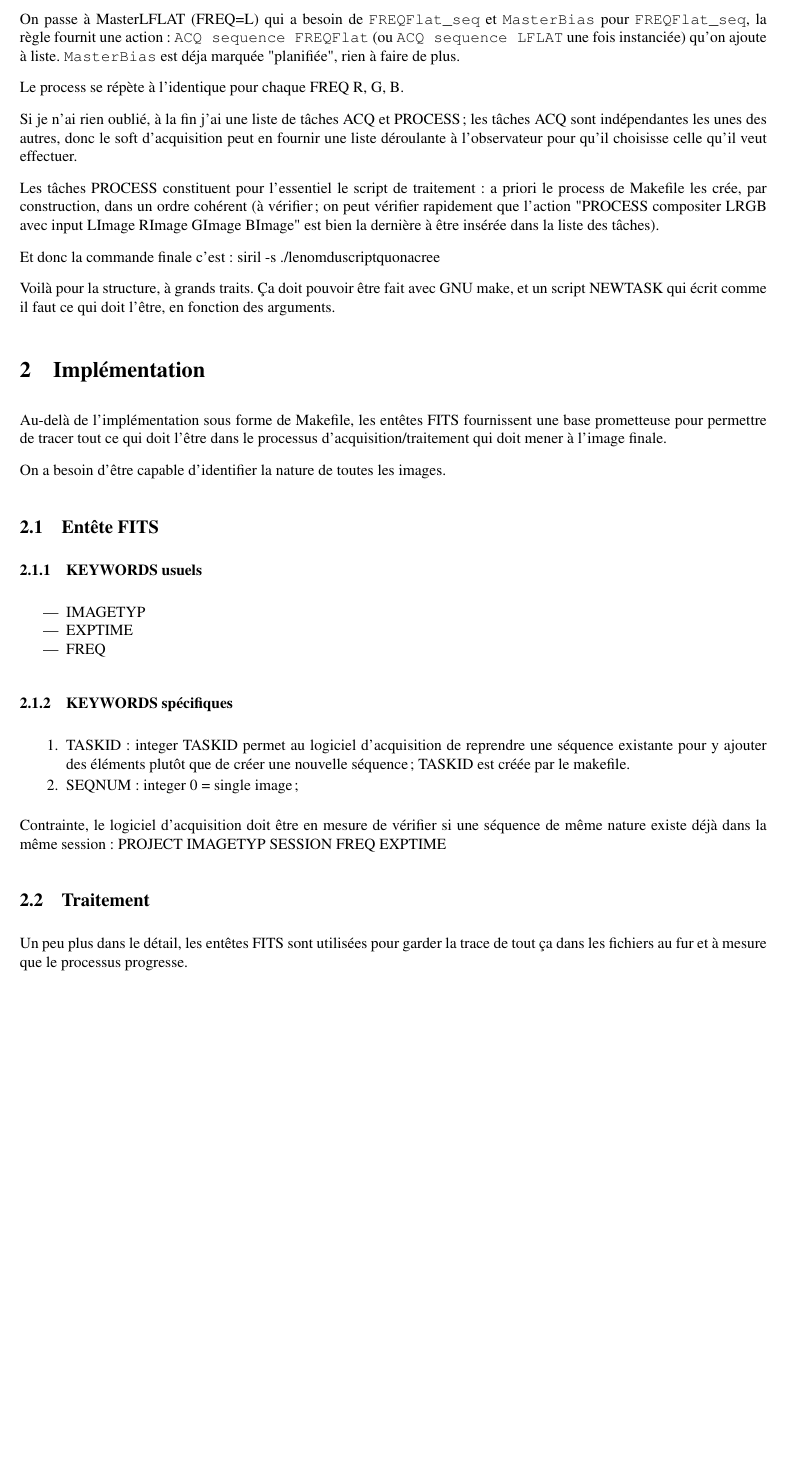
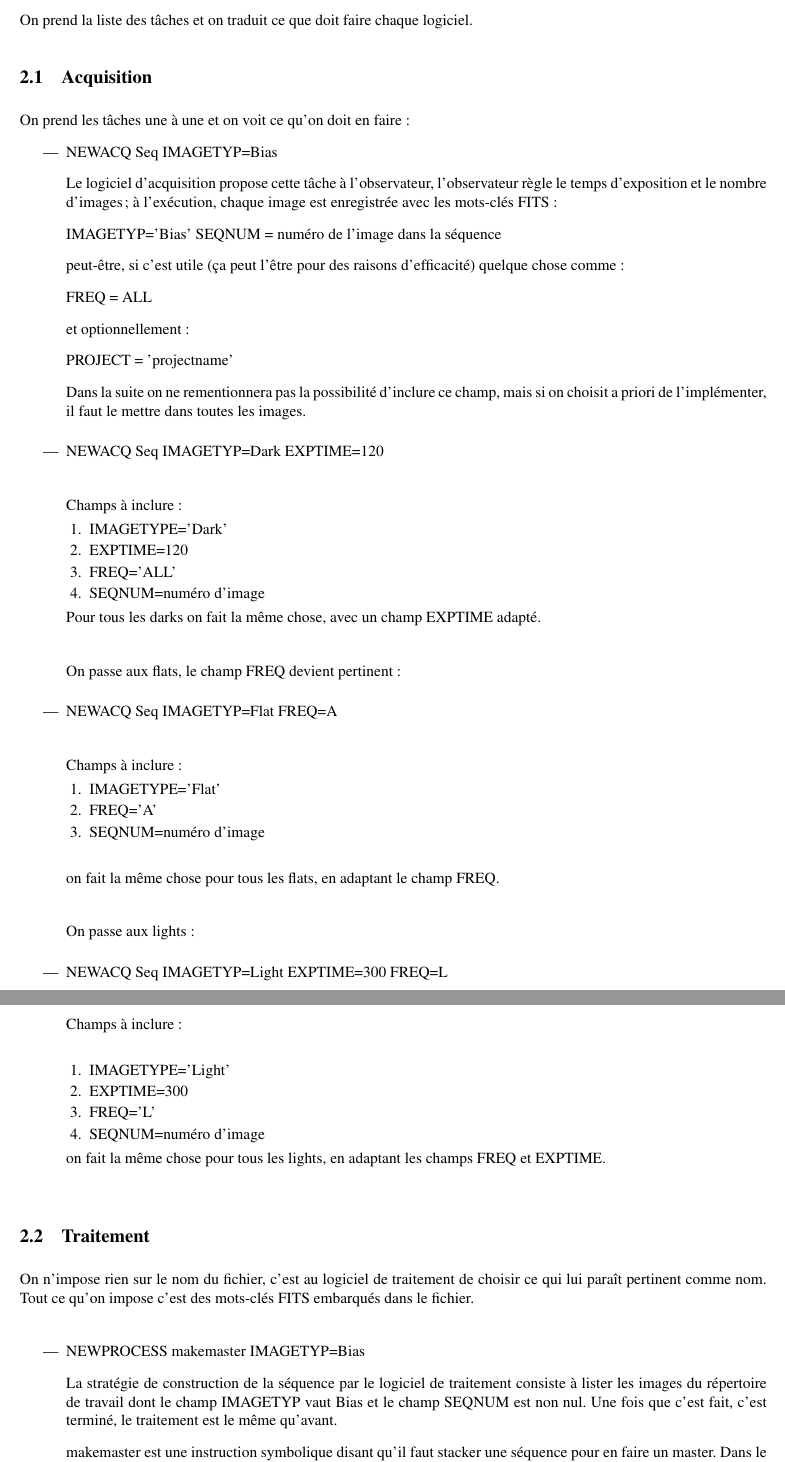
Before and after one commit to euldulle/seqfits, a LaTeX document (seqfits.tex): part of page 3 of 3 before the commit and two parts of pages 4 and 5 of 5 after it, the two joined at a grey line, cut at the place of the change, the shorter picture padded with empty space. Compiled offline with pdfLaTeX.

Commit message:
Modifs cosmetiques
en vue rédaction v0.1

```diff
--- a/seqfits.tex
+++ b/seqfits.tex
@@ -10,6 +10,7 @@
 \usepackage[utf8]{inputenc}
 \usepackage[french]{babel}
 \usepackage{hyperref}
+\usepackage{verbatim}
 \setpapersize{A4}
 
 \oddsidemargin 20mm
@@ -24,8 +25,8 @@
 \newcommand{\be}{\begin{enumerate}}
 \newcommand{\ee}{\end{enumerate}}
 
-\title{Titre \\ 20150407}
-\author{ F. Meyer\\ LTFB/UTINAM/OSU-THETA/UFC\\ fm@ltfb.fr}
+\title{Extensions FITS et règles de gestion des acquisitions et traitements des séquences d'images en astrophotographie\\ 20181102}
+\author{fm@dulle.fr}
 
 
 \pagestyle{myheadings}
@@ -84,2 +81,0 @@ générique par exemple) :
-LRVBImage: LImage RImage GImage BImage
-   NEWTASK PROCESS compositer LRGB avec input LImage RImage GImage BImage
@@ -133 +123,5 @@ comment je la fabrique :
+On prend la liste des tâches et on traduit ce que doit faire chaque logiciel.
+\subsection{Acquisition}
+On prend les tâches une à une et on voit ce qu'on doit en faire :
 
+\bi
@@ -139,4 +128,6 @@ l'acquisition par l'observateur qui pilote le process.
 
-Je passe à MasterBias, qui n'existe pas, la règle me dit que j'ai besoin de {\tt{Bias\_seq}} ;
-{\tt{Bias\_seq}} n'existe pas, la règle pour la construire est
+\item NEWACQ Seq IMAGETYP=Bias
 
+Le logiciel d'acquisition propose cette tâche à l'observateur, l'observateur règle
+le temps d'exposition et le nombre d'images ; à l'exécution, chaque image est enregistrée
+avec les mots-clés FITS :
@@ -146 +134,3 @@ Je passe à MasterBias, qui n'existe pas, la règle me dit que j'ai besoin de {\
 
+IMAGETYP='Bias'
+SEQNUM = numéro de l'image dans la séquence
@@ -155,38 +137,80 @@ même process pour {\tt{MasterDark}}, qui aboutit à la création de 2 tâches
 
-On passe à MasterLFLAT (FREQ=L) qui a besoin de {\tt{FREQFlat\_seq}} et {\tt{MasterBias}}
-pour {\tt{FREQFlat\_seq}}, la règle fournit une action :
-{\tt{ACQ sequence FREQFlat}} (ou {\tt{ACQ sequence LFLAT}} une fois instanciée) qu'on ajoute à liste.
-{\tt{MasterBias}} est déja marquée "planifiée", rien à faire de plus.
+peut-être, si c'est utile (ça peut l'être pour des raisons d'efficacité)  quelque chose comme :
 
-Le process se répète à l'identique pour chaque FREQ R, G, B.
+FREQ = ALL
 
-Si je n'ai rien oublié, à la fin j'ai une liste de tâches ACQ et PROCESS ;
-les tâches ACQ sont indépendantes les unes des autres, donc le soft
-d'acquisition peut en fournir une liste déroulante à l'observateur
-pour qu'il choisisse celle qu'il veut effectuer.
+et optionnellement :
 
-Les tâches PROCESS constituent pour l'essentiel le script de traitement :
-a priori le process de Makefile les crée, par construction, dans un ordre
-cohérent (à vérifier ; on peut vérifier rapidement que l'action
-"PROCESS compositer LRGB avec input LImage RImage GImage BImage" est bien la dernière
-à être insérée dans la liste des tâches).
+PROJECT = 'projectname'
 
-Et donc la commande finale c'est : siril -s ./lenomduscriptquonacree
+Dans la suite on ne rementionnera pas la possibilité d'inclure ce champ, mais si on choisit
+a priori de l'implémenter, il faut le mettre dans toutes les images.
+\vspace{.5cm}
 
-Voilà pour la structure, à grands traits. Ça doit pouvoir être fait avec
-GNU make, et un script NEWTASK qui écrit comme il faut ce qui doit l'être,
-en fonction des arguments.
+\item NEWACQ Seq IMAGETYP=Dark EXPTIME=120
+\vspace{.5cm}
 
-\section{Implémentation}
-Au-delà de l'implémentation sous forme de Makefile, les entêtes FITS
-fournissent une base prometteuse pour permettre de tracer tout ce qui doit
-l'être dans le processus d'acquisition/traitement qui doit mener à l'image finale.
+Champs à inclure :
+\be
+\item IMAGETYPE='Dark'
+\item EXPTIME=120
+\item FREQ='ALL'
+\item SEQNUM=numéro d'image
+\ee
 
-On a besoin d'être capable d'identifier la nature de toutes les images.
+Pour tous les darks on fait la même chose, avec un champ EXPTIME adapté.
 
-\subsection{Entête FITS}
-\subsubsection{KEYWORDS usuels}
+\vspace{.5cm}
+On passe aux flats, le champ FREQ devient pertinent :
+\vspace{.5cm}
+
+
+\item NEWACQ Seq IMAGETYP=Flat FREQ=A
+\vspace{.5cm}
+
+Champs à inclure :
+\be
+\item IMAGETYPE='Flat'
+\item FREQ='A'
+\item SEQNUM=numéro d'image
+\ee
+\vspace{.5cm}
+
+on fait la même chose pour tous les flats, en adaptant le champ FREQ.
+\vspace{.5cm}
+
+On passe aux lights :
+\vspace{.5cm}
+\item NEWACQ Seq IMAGETYP=Light EXPTIME=300 FREQ=L
+\vspace{.5cm}
+
+Champs à inclure :
+\vspace{.5cm}
+\be
+\item IMAGETYPE='Light'
+\item EXPTIME=300
+\item FREQ='L'
+\item SEQNUM=numéro d'image
+\ee
+on fait la même chose pour tous les lights, en adaptant les champs FREQ et EXPTIME.
+
+\vspace{.5cm}
+
+\ei
+\subsection{Traitement}
+On n'impose rien sur le nom du fichier, c'est au logiciel de traitement de choisir
+ce qui lui paraît pertinent comme nom. Tout ce qu'on impose c'est des mots-clés FITS
+embarqués dans le fichier.
+\vspace{.5cm}
+
 \bi
-\item IMAGETYP
-\item EXPTIME
-\item FREQ
+\item NEWPROCESS makemaster IMAGETYP=Bias
+
+La stratégie de  construction  de  la  séquence  par  le  logiciel  de
+traitement consiste à lister les images du répertoire de travail  dont
+le champ IMAGETYP vaut Bias et le champ SEQNUM est non nul. Une fois que
+c'est fait, c'est terminé, le traitement est le même qu'avant.
+
+makemaster est une instruction symbolique disant qu'il faut stacker une séquence pour en faire
+un master. Dans le cas du Bias, les mots-clés à inclure dans l'image master de sortie :
+\be
@@ -193,27 +251,2 @@ On a besoin d'être capable d'identifier la nature de toutes les images.
 \ei
-\subsubsection{KEYWORDS spécifiques}
-\be
-\item TASKID : integer
-TASKID permet au logiciel d'acquisition de reprendre une séquence existante pour
-y ajouter des éléments plutôt que de créer une nouvelle séquence ; TASKID
-est créée par le makefile.
-
-\item SEQNUM : integer    0 = single image ;
-\ee
-Contrainte, le logiciel d'acquisition doit être en mesure
-de vérifier si une séquence de même nature existe déjà dans
-la même session :
-PROJECT IMAGETYP SESSION FREQ EXPTIME
-
-\subsection{Traitement}
-
-Un peu plus dans le détail, les entêtes FITS sont utilisées pour garder
-la trace de tout ça dans les fichiers au fur et à mesure que le processus
-progresse.
-
-%%\begin{figure}[t]
-%%\includegraphics[width=15cm]{./peers_2015_03_12.png}
-%%\includegraphics[width=15cm]{./loops_2015_03_12.png}
-%%\caption{Peers/loops jeudi 12 mars 2015}
-%%\end{figure}
 \end{document}
```
Also changed, not shown: Makefile, seqfits.pdf, seqfits.tex (185 more changed lines).
